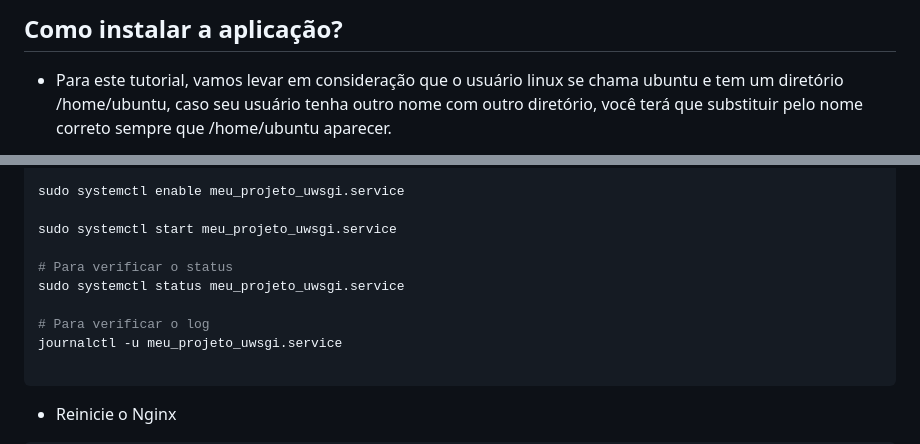
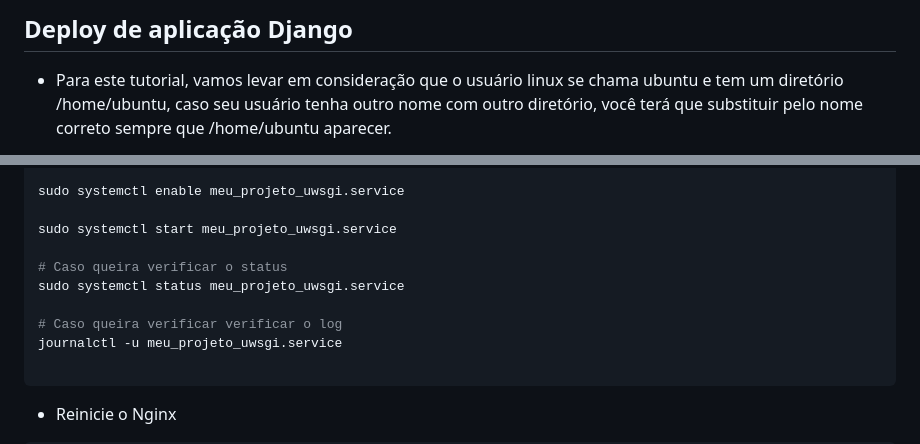
Before and after one commit to JeffersonLobato/curso_django, a Markdown page: Aula de deploy.md, 2 parts joined by grey strips. Drawn GitHub-style.

````diff
--- a/Aula de deploy.md
+++ b/Aula de deploy.md
@@ -1,4 +1,4 @@
-## Como instalar a aplicação?
+## Deploy de aplicação Django
 
 - Para este tutorial, vamos levar em consideração que o usuário linux se chama ubuntu e tem um diretório /home/ubuntu, caso seu usuário tenha outro nome com outro diretório, você terá que substituir pelo nome correto sempre que /home/ubuntu aparecer.
 
@@ -353,10 +353,10 @@ sudo systemctl enable meu_projeto_uwsgi.service
 
 sudo systemctl start meu_projeto_uwsgi.service
 
-# Para verificar o status
+# Caso queira verificar o status
 sudo systemctl status meu_projeto_uwsgi.service
 
-# Para verificar o log
+# Caso queira verificar verificar o log
 journalctl -u meu_projeto_uwsgi.service
 
 ```
````
